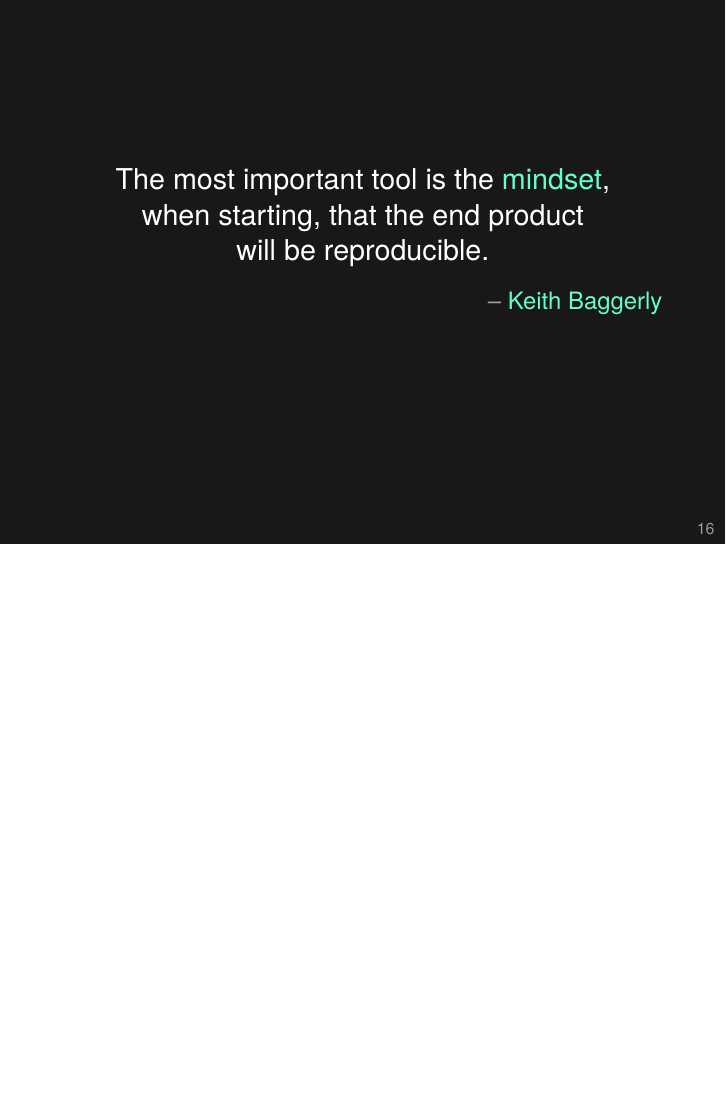
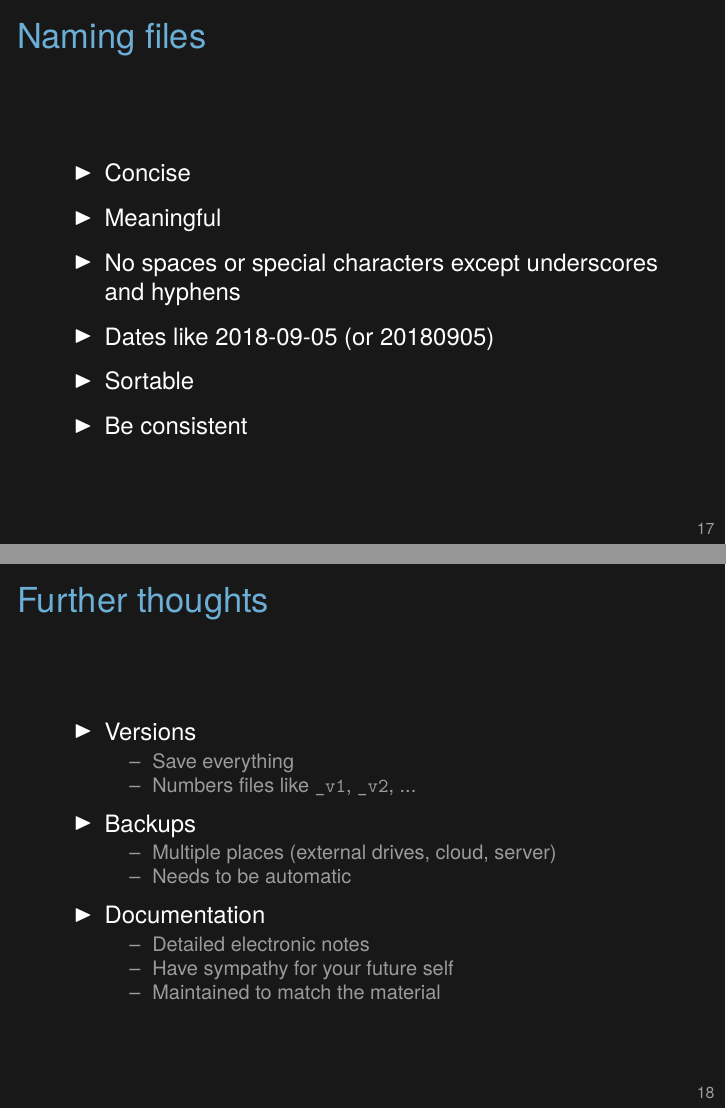
Before and after one commit to kbroman/Talk_DataMgmt, LaTeX slides (datamgmt.tex): page 21 of 22 before the commit and pages 21 and 22 of 25 after it, the two joined at a grey line, the shorter picture padded with empty space. Compiled offline with XeLaTeX.

Commit message:
Add a bunch of slides

```diff
--- a/datamgmt.tex
+++ b/datamgmt.tex
@@ -201,4 +204,6 @@ Organizing and naming of files for a project
+Have sympathy for your future self.
 \end{center}
+
 
 \end{frame}
 
@@ -369,3 +375,40 @@ Data4Tram/        PepIns_2012-02-09/
 \end{frame}
 
 
+\begin{frame}[c]{Naming files}
+
+  \bbi
+\item Concise
+\item Meaningful
+\item No spaces or special characters except underscores and hyphens
+\item Dates like 2018-09-05 (or 20180905)
+\item Sortable
+\item Be consistent
+  \ei
+
+\end{frame}
+
+
+
+\begin{frame}[c]{Further thoughts}
+
+  \bbi
+\item Versions
+  \bi
+  \item Save everything
+  \item Numbers files like {\tt \_v1}, {\tt \_v2}, ...
+  \ei
+\item Backups
+  \bi
+\item Multiple places (external drives, cloud, server)
+\item Needs to be automatic
+  \ei
+\item Documentation
+  \bi
+\item Detailed electronic notes
+\item Have sympathy for your future self
+\item Maintained to match the material
+  \ei
+  \ei
+
+\end{frame}
@@ -371,0 +424,2 @@ Data4Tram/        PepIns_2012-02-09/
+\item No spaces or special characters except underscores and hyphens
+\item Dates like 2018-09-05 (or 20180905)
```
Also changed, not shown: datamgmt.tex (59 more changed lines).
